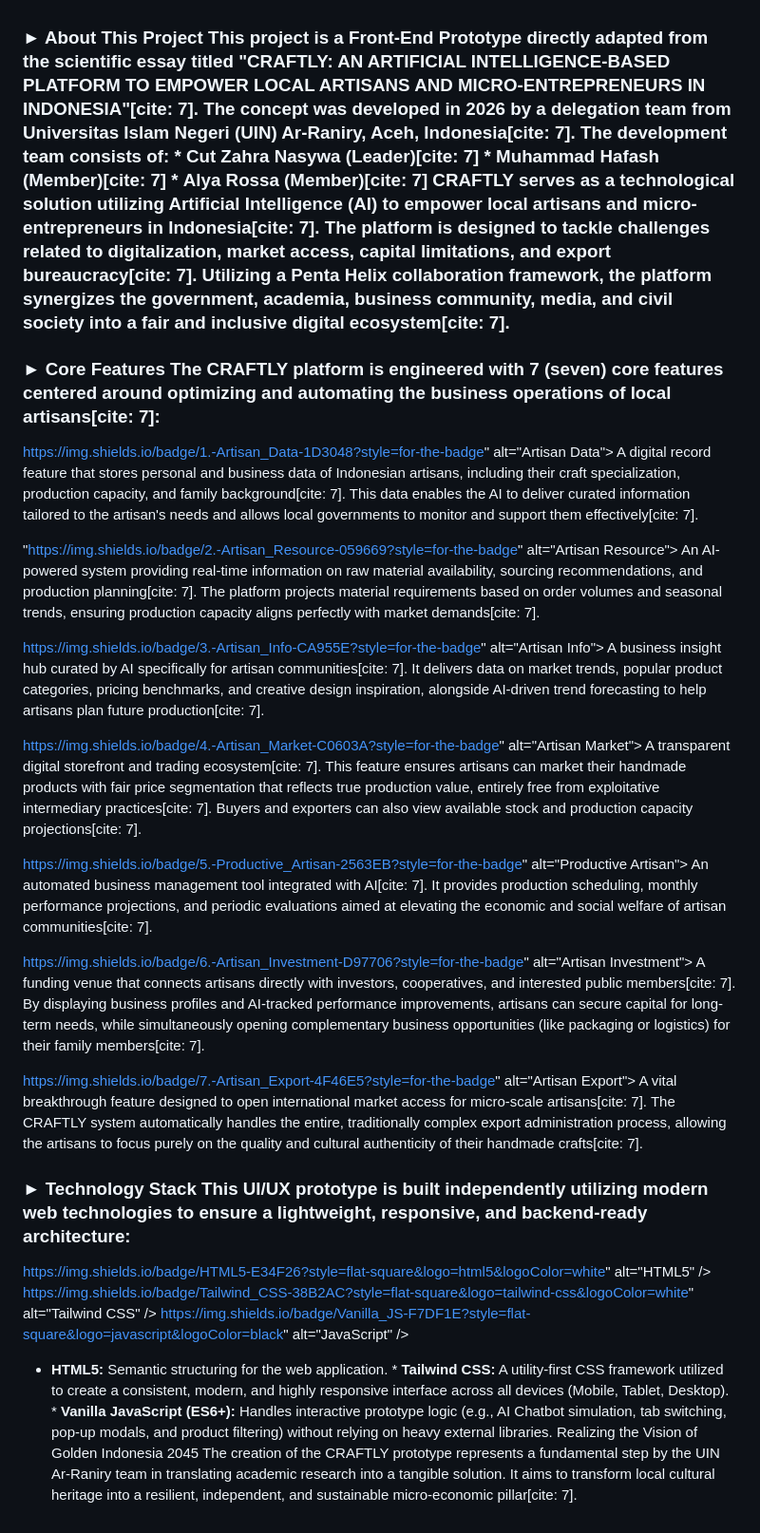
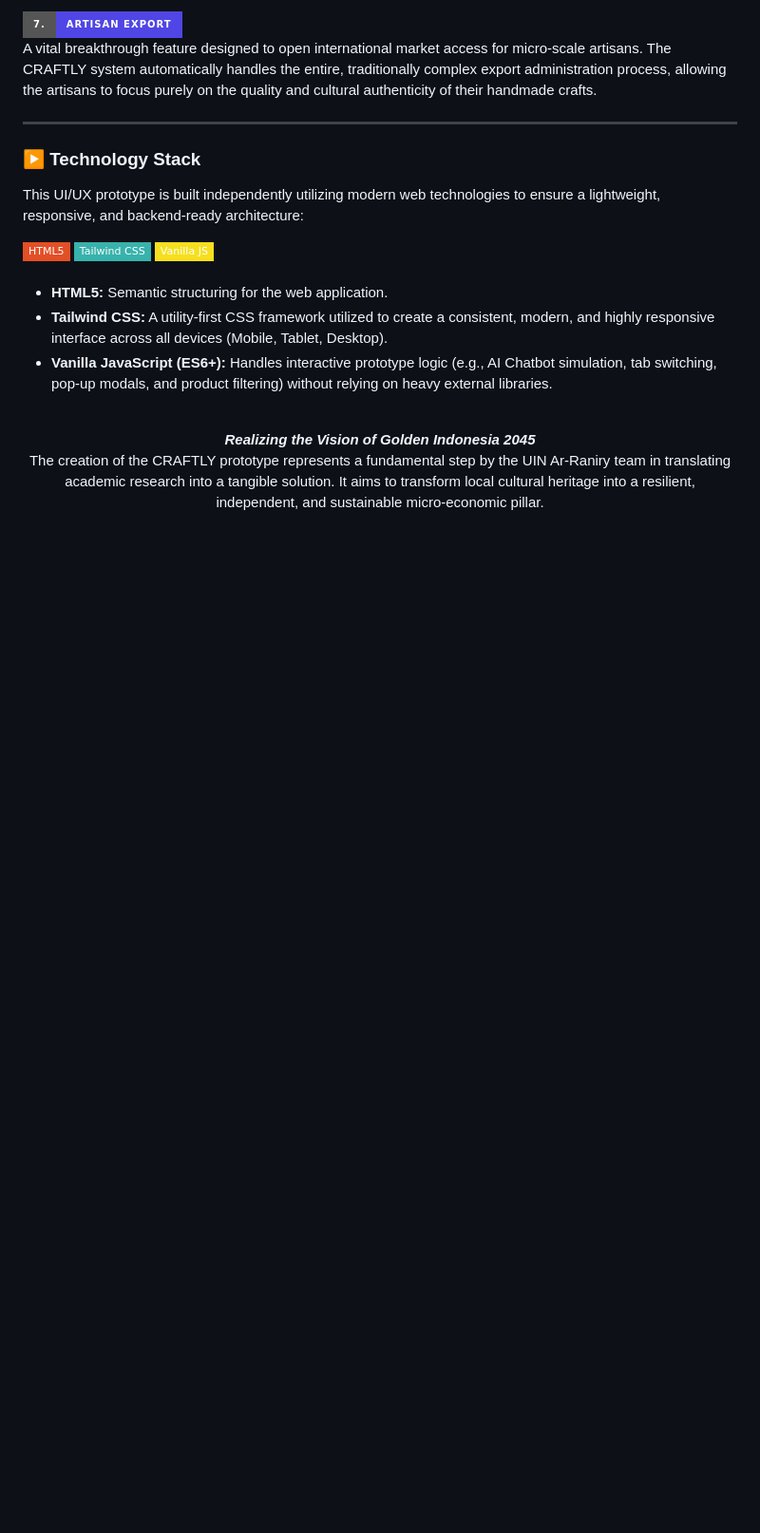
Before and after one commit to FeriurGuy/Craftly, a Markdown page: README.md, the part around one of its changes. Shown at 95% size. Rendered like a GitHub page; badges without logos; blank space fills up the shorter version.

Commit message:
Revise README for clarity and presentation
Updated the README to improve project presentation and clarify features.

```diff
--- a/README.md
+++ b/README.md
@@ -3,31 +61,31 @@ An Artificial Intelligence-Based Platform to Empower Local Artisans and Micro-En
+<br>
+
+![Artisan Export](https://img.shields.io/badge/7.-Artisan_Export-4F46E5?style=for-the-badge)
+<br>
+A vital breakthrough feature designed to open international market access for micro-scale artisans. The CRAFTLY system automatically handles the entire, traditionally complex export administration process, allowing the artisans to focus purely on the quality and cultural authenticity of their handmade crafts.
+
+</div>
+
+---
+
+### ▶ Technology Stack
+
+This UI/UX prototype is built independently utilizing modern web technologies to ensure a lightweight, responsive, and backend-ready architecture:
+
+<div align="left">
+  <img src="https://img.shields.io/badge/HTML5-E34F26?style=flat-square&logo=html5&logoColor=white" alt="HTML5" />
+  <img src="https://img.shields.io/badge/Tailwind_CSS-38B2AC?style=flat-square&logo=tailwind-css&logoColor=white" alt="Tailwind CSS" />
+  <img src="https://img.shields.io/badge/Vanilla_JS-F7DF1E?style=flat-square&logo=javascript&logoColor=black" alt="JavaScript" />
+</div>
+<br>
+
+* **HTML5:** Semantic structuring for the web application.
+* **Tailwind CSS:** A utility-first CSS framework utilized to create a consistent, modern, and highly responsive interface across all devices (Mobile, Tablet, Desktop).
+* **Vanilla JavaScript (ES6+):** Handles interactive prototype logic (e.g., AI Chatbot simulation, tab switching, pop-up modals, and product filtering) without relying on heavy external libraries.
 
 
-### ► About This Project This project is a **Front-End Prototype** directly adapted from the scientific essay titled **"CRAFTLY: AN ARTIFICIAL INTELLIGENCE-BASED PLATFORM TO EMPOWER LOCAL ARTISANS AND MICRO-ENTREPRENEURS IN INDONESIA"**[cite: 7]. The concept was developed in **2026** by a delegation team from **Universitas Islam Negeri (UIN) Ar-Raniry, Aceh, Indonesia**[cite: 7]. The development team consists of: * **Cut Zahra Nasywa** (Leader)[cite: 7] * **Muhammad Hafash** (Member)[cite: 7] * **Alya Rossa** (Member)[cite: 7] CRAFTLY serves as a technological solution utilizing Artificial Intelligence (AI) to empower local artisans and micro-entrepreneurs in Indonesia[cite: 7]. The platform is designed to tackle challenges related to digitalization, market access, capital limitations, and export bureaucracy[cite: 7]. Utilizing a Penta Helix collaboration framework, the platform synergizes the government, academia, business community, media, and civil society into a fair and inclusive digital ecosystem[cite: 7].
-### ► Core Features The CRAFTLY platform is engineered with 7 (seven) core features centered around optimizing and automating the business operations of local artisans[cite: 7]:
-https://img.shields.io/badge/1.-Artisan_Data-1D3048?style=for-the-badge" alt="Artisan Data">
-A digital record feature that stores personal and business data of Indonesian artisans, including their craft specialization, production capacity, and family background[cite: 7]. This data enables the AI to deliver curated information tailored to the artisan's needs and allows local governments to monitor and support them effectively[cite: 7].
-
-"https://img.shields.io/badge/2.-Artisan_Resource-059669?style=for-the-badge" alt="Artisan Resource">
-An AI-powered system providing real-time information on raw material availability, sourcing recommendations, and production planning[cite: 7]. The platform projects material requirements based on order volumes and seasonal trends, ensuring production capacity aligns perfectly with market demands[cite: 7].
-
-https://img.shields.io/badge/3.-Artisan_Info-CA955E?style=for-the-badge" alt="Artisan Info">
-A business insight hub curated by AI specifically for artisan communities[cite: 7]. It delivers data on market trends, popular product categories, pricing benchmarks, and creative design inspiration, alongside AI-driven trend forecasting to help artisans plan future production[cite: 7].
-
-https://img.shields.io/badge/4.-Artisan_Market-C0603A?style=for-the-badge" alt="Artisan Market">
-A transparent digital storefront and trading ecosystem[cite: 7]. This feature ensures artisans can market their handmade products with fair price segmentation that reflects true production value, entirely free from exploitative intermediary practices[cite: 7]. Buyers and exporters can also view available stock and production capacity projections[cite: 7].
-
-https://img.shields.io/badge/5.-Productive_Artisan-2563EB?style=for-the-badge" alt="Productive Artisan">
-An automated business management tool integrated with AI[cite: 7]. It provides production scheduling, monthly performance projections, and periodic evaluations aimed at elevating the economic and social welfare of artisan communities[cite: 7].
-
-https://img.shields.io/badge/6.-Artisan_Investment-D97706?style=for-the-badge" alt="Artisan Investment">
-A funding venue that connects artisans directly with investors, cooperatives, and interested public members[cite: 7]. By displaying business profiles and AI-tracked performance improvements, artisans can secure capital for long-term needs, while simultaneously opening complementary business opportunities (like packaging or logistics) for their family members[cite: 7].
-
-https://img.shields.io/badge/7.-Artisan_Export-4F46E5?style=for-the-badge" alt="Artisan Export">
-A vital breakthrough feature designed to open international market access for micro-scale artisans[cite: 7]. The CRAFTLY system automatically handles the entire, traditionally complex export administration process, allowing the artisans to focus purely on the quality and cultural authenticity of their handmade crafts[cite: 7].
-
-
-### ► Technology Stack This UI/UX prototype is built independently utilizing modern web technologies to ensure a lightweight, responsive, and backend-ready architecture:
-https://img.shields.io/badge/HTML5-E34F26?style=flat-square&logo=html5&logoColor=white" alt="HTML5" /> https://img.shields.io/badge/Tailwind_CSS-38B2AC?style=flat-square&logo=tailwind-css&logoColor=white" alt="Tailwind CSS" /> https://img.shields.io/badge/Vanilla_JS-F7DF1E?style=flat-square&logo=javascript&logoColor=black" alt="JavaScript" />
-* **HTML5:** Semantic structuring for the web application. * **Tailwind CSS:** A utility-first CSS framework utilized to create a consistent, modern, and highly responsive interface across all devices (Mobile, Tablet, Desktop). * **Vanilla JavaScript (ES6+):** Handles interactive prototype logic (e.g., AI Chatbot simulation, tab switching, pop-up modals, and product filtering) without relying on heavy external libraries.
-Realizing the Vision of Golden Indonesia 2045
-The creation of the CRAFTLY prototype represents a fundamental step by the UIN Ar-Raniry team in translating academic research into a tangible solution. It aims to transform local cultural heritage into a resilient, independent, and sustainable micro-economic pillar[cite: 7].
+<div align="center">
+  <br>
+  <i><b>Realizing the Vision of Golden Indonesia 2045</b></i><br>
+  <p style="font-size: 0.9em; color: #555;">The creation of the CRAFTLY prototype represents a fundamental step by the UIN Ar-Raniry team in translating academic research into a tangible solution. It aims to transform local cultural heritage into a resilient, independent, and sustainable micro-economic pillar.</p>
+</div>
```
Also changed, not shown: other parts of README.md (+60 -2 lines).
